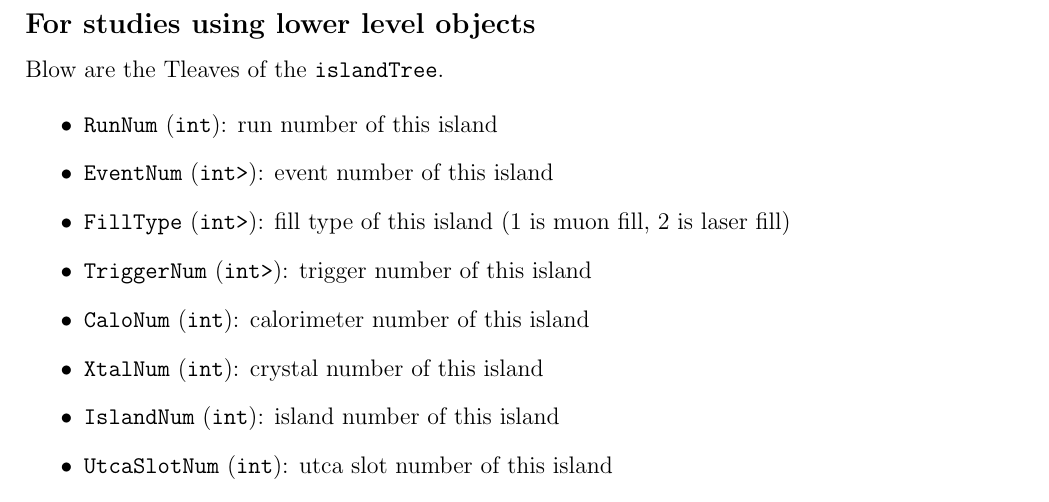
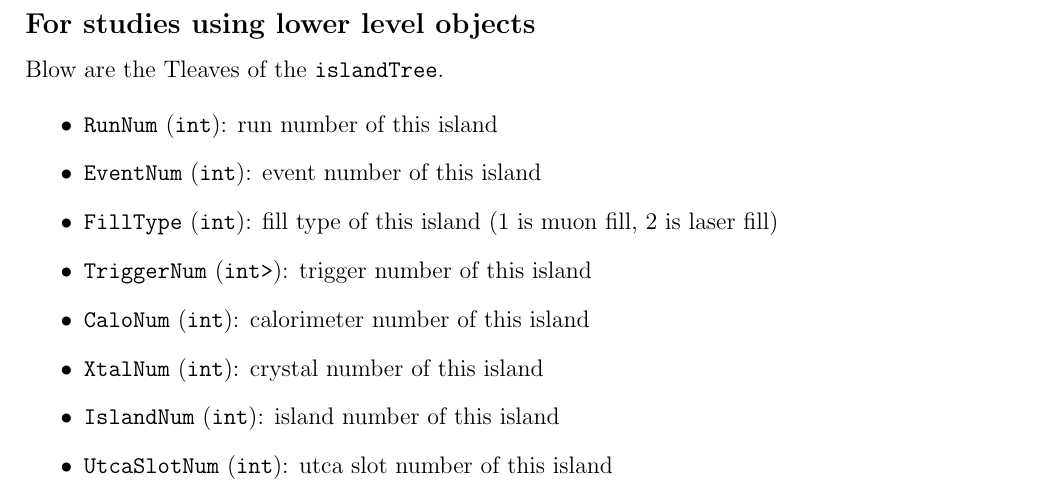
Before and after one commit to kimsiang/SLAC2016, a LaTeX document (DataAnalysis_Manual/SLAC2016_DataAnalysis_Manual.tex): part of page 5 of 10, cut so that both start at the same text. Compiled offline with pdfLaTeX.

Commit message:
updated pdf of the manual

```diff
--- a/DataAnalysis_Manual/SLAC2016_DataAnalysis_Manual.tex
+++ b/DataAnalysis_Manual/SLAC2016_DataAnalysis_Manual.tex
@@ -150,8 +150,8 @@ Blow are the Tleaves of the \verb+islandTree+.
 
 \begin{itemize}
 \item \verb+RunNum+ (\verb+int+): run number of this island
-\item \verb+EventNum+ (\verb+int>+): event number of this island
-\item \verb+FillType+ (\verb+int>+): fill type of this island (1 is muon fill, 2 is laser fill)
+\item \verb+EventNum+ (\verb+int+): event number of this island
+\item \verb+FillType+ (\verb+int+): fill type of this island (1 is muon fill, 2 is laser fill)
 \item \verb+TriggerNum+ (\verb+int>+): trigger number of this island
 \item \verb+CaloNum+ (\verb+int+): calorimeter number of this island
 \item \verb+XtalNum+ (\verb+int+): crystal number of this island
```
Also changed, not shown: DataAnalysis_Manual/SLAC2016_DataAnalysis_Manual.pdf, 3 other files.
